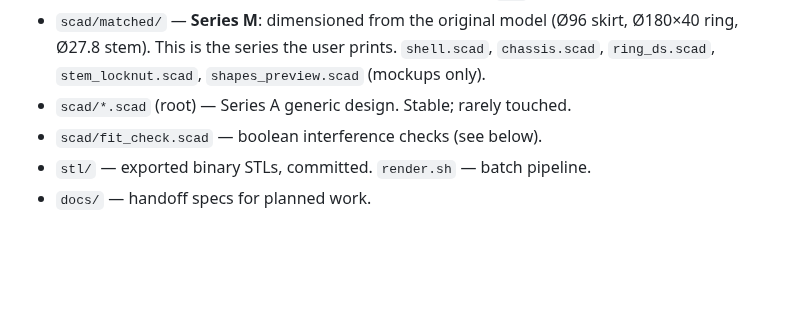
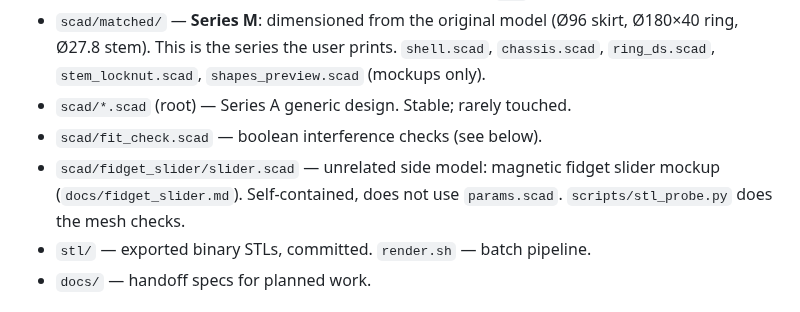
Before and after one commit to honeydewsleep/wildchild, a Markdown page: CLAUDE.md, the part around the change. GitHub-like rendering; blank space fills up the shorter version.

```diff
--- a/CLAUDE.md
+++ b/CLAUDE.md
@@ -16,6 +16,9 @@ is workflow knowledge for agents working in the repo.
   `stem_locknut.scad`, `shapes_preview.scad` (mockups only).
 - `scad/*.scad` (root) — Series A generic design. Stable; rarely touched.
 - `scad/fit_check.scad` — boolean interference checks (see below).
+- `scad/fidget_slider/slider.scad` — unrelated side model: magnetic
+  fidget slider mockup (`docs/fidget_slider.md`). Self-contained, does
+  not use `params.scad`. `scripts/stl_probe.py` does the mesh checks.
 - `stl/` — exported binary STLs, committed. `render.sh` — batch pipeline.
 - `docs/` — handoff specs for planned work.
 
```
Also changed, not shown: README.md (+8 -0 lines), docs/fidget_slider.md (added, +105 -0 lines), preview/fidget_slider.png (added), preview/fidget_slider_exploded.png (added), 11 other files.
